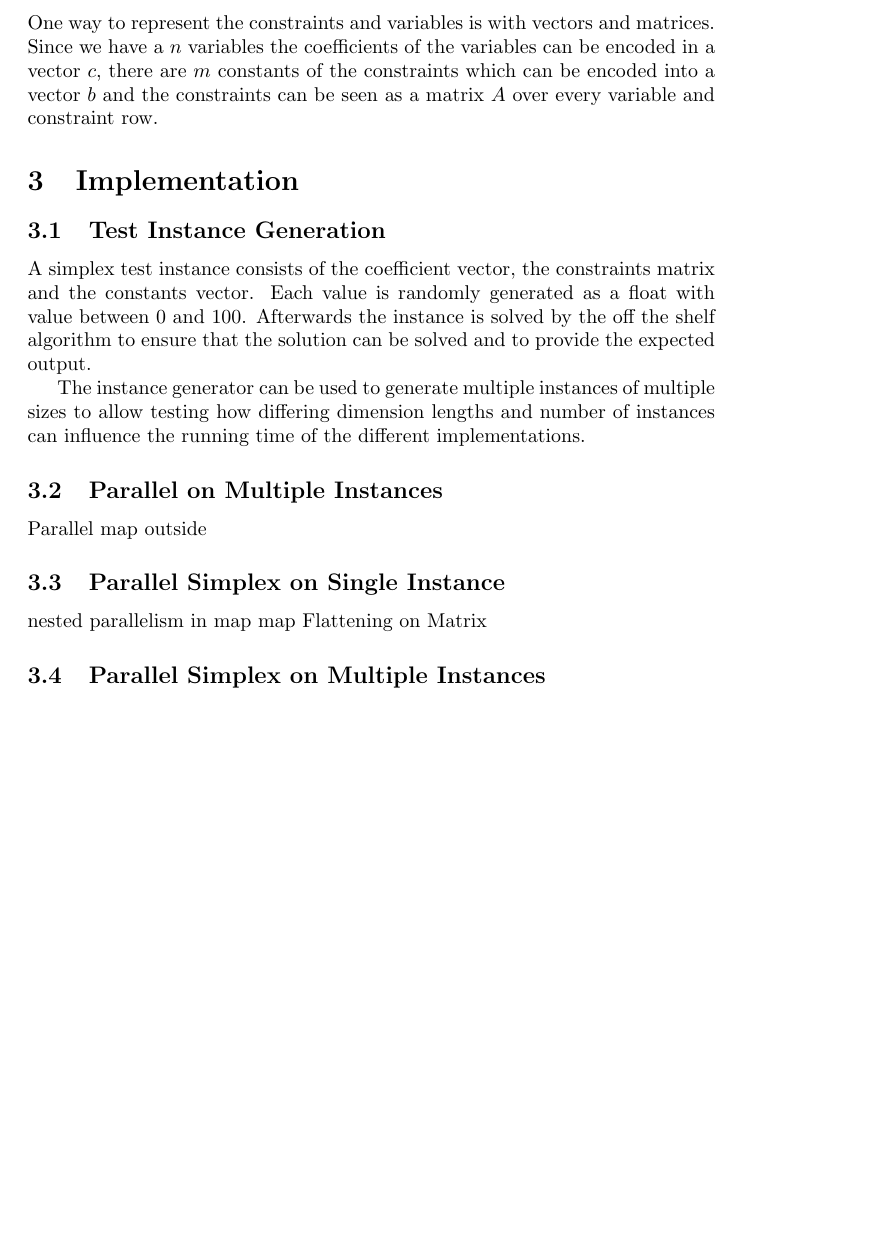
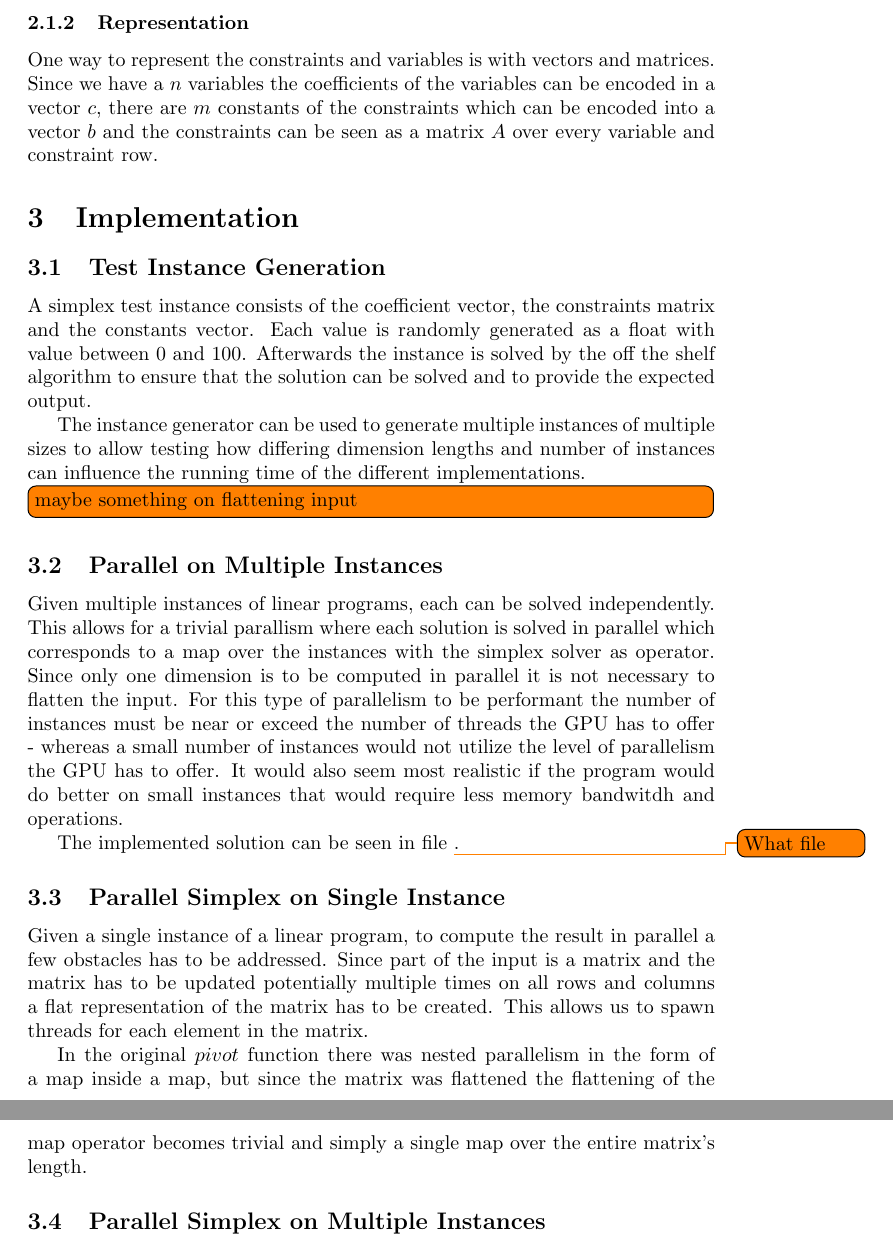
Before and after one commit to anders-wind/GPU-Simplex, a LaTeX document (Doc/report.tex, which reads Doc/implementation.tex): part of page 4 of 4 before the commit and two parts of pages 4 and 5 of 5 after it, the two joined at a grey line, cut at the place of the change, the shorter picture padded with empty space. Compiled offline with pdfLaTeX.

Commit message:
Wrote some sutff on two of the implementations

```diff
--- a/Doc/implementation.tex
+++ b/Doc/implementation.tex
@@ -5,12 +5,17 @@ A simplex test instance consists of the coefficient vector, the constraints matr
 
 The instance generator can be used to generate multiple instances of multiple sizes to allow testing how differing dimension lengths and number of instances can influence the running time of the different implementations.
 
+\todo[inline]{maybe something on flattening input}
+
 \subsection{Parallel on Multiple Instances}
-Parallel map outside
+Given multiple instances of linear programs, each can be solved independently. This allows for a trivial parallism where each solution is solved in parallel which corresponds to a map over the instances with the simplex solver as operator. Since only one dimension is to be computed in parallel it is not necessary to flatten the input. For this type of parallelism to be performant the number of instances must be near or exceed the number of threads the GPU has to offer - whereas a small number of instances would not utilize the level of parallelism the GPU has to offer. It would also seem most realistic if the program would do better on small instances that would require less memory bandwitdh and operations.
+
+The implemented solution can be seen in file \todo{What file}.
 
 \subsection{Parallel Simplex on Single Instance}
-nested parallelism in map map
-Flattening on Matrix
+Given a single instance of a linear program, to compute the result in parallel a few obstacles has to be addressed. Since part of the input is a matrix and the matrix has to be updated potentially multiple times on all rows and columns a flat representation of the matrix has to be created. This allows us to spawn threads for each element in the matrix.
+
+In the original $pivot$ function there was nested parallelism in the form of a map inside a map, but since the matrix was flattened the flattening of the map operator becomes trivial and simply a single map over the entire matrix's length.
 
 \subsection{Parallel Simplex on Multiple Instances}
 Nested parallelism on iotas, reduces, scans.
```
